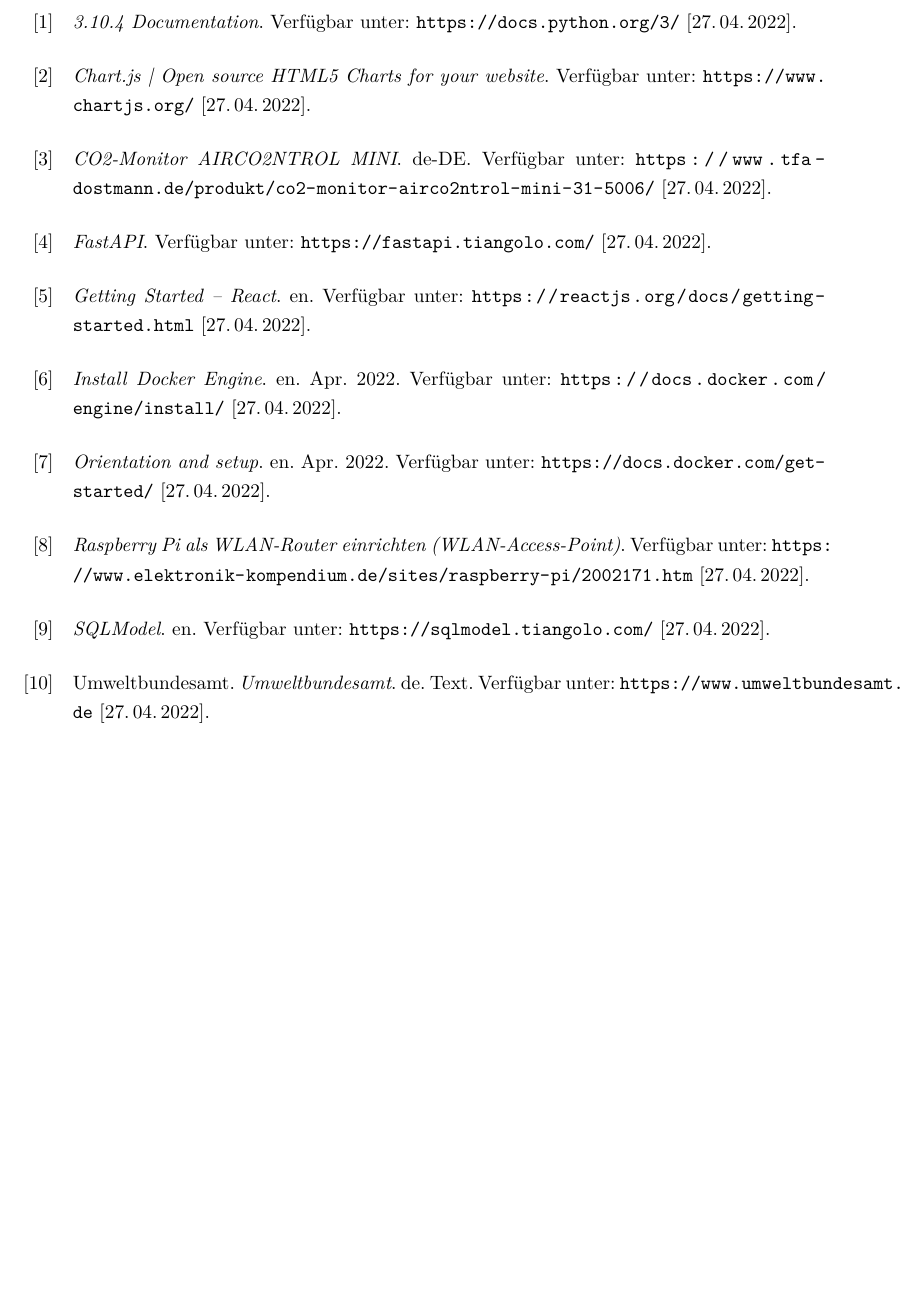
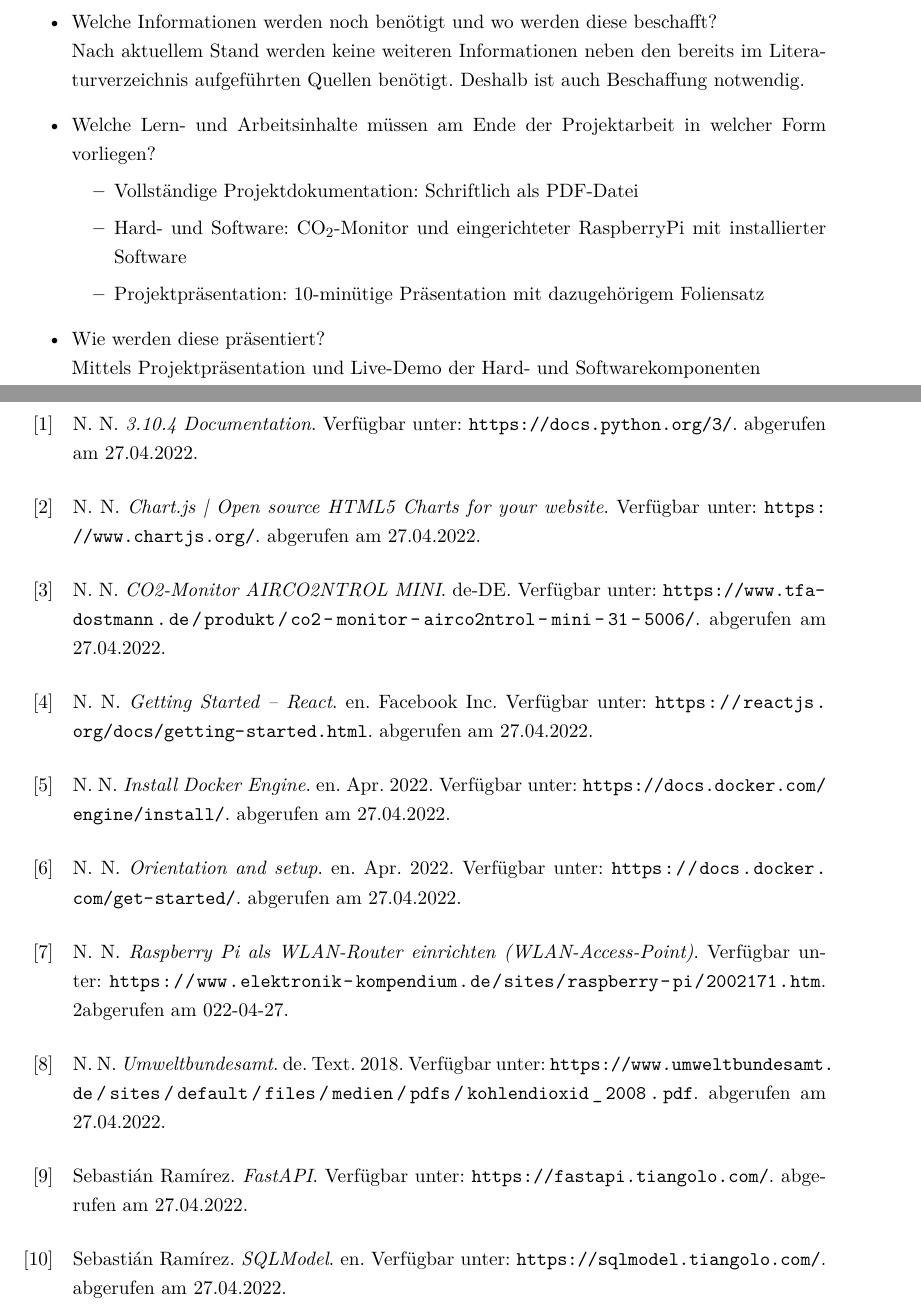
Before and after one commit to N1kolaus/GK-Deu-Projektarbeit, a LaTeX document (Checkliste_3/Checkliste_3.tex, which reads Checkliste_3/Literaturverzeichnis.bib): part of page 8 of 8 before the commit and two parts of pages 2 and 9 of 9 after it, the two joined at a grey line, cut at the place of the change, the shorter picture padded with empty space. Compiled offline with pdfLaTeX.

Commit message:
added authors to Checklist added Checklist 3 final

```diff
--- a/Checkliste_3/Checkliste_3.tex
+++ b/Checkliste_3/Checkliste_3.tex
@@ -178,3 +184,15 @@
+\begin{itemize}
+  \item Welche Informationen werden noch benötigt und wo werden diese beschafft? \\
+        Nach aktuellem Stand werden keine weiteren Informationen neben den bereits im Literaturverzeichnis aufgeführten Quellen benötigt. Deshalb ist auch Beschaffung notwendig.
+  \item Welche Lern- und Arbeitsinhalte müssen am Ende der Projektarbeit in welcher Form vorliegen?
+        \begin{itemize}
+          \item Vollständige Projektdokumentation: Schriftlich als PDF-Datei
+          \item Hard- und Software: CO$_2$-Monitor und eingerichteter RaspberryPi mit installierter Software
+          \item Projektpräsentation: 10-minütige Präsentation mit dazugehörigem Foliensatz
+        \end{itemize}
+  \item Wie werden diese präsentiert? \\
+        Mittels Projektpräsentation und Live-Demo der Hard- und Softwarekomponenten
+\end{itemize}
 
 \newpage
 
--- a/Checkliste_3/Literaturverzeichnis.bib
+++ b/Checkliste_3/Literaturverzeichnis.bib
@@ -1,84 +1,94 @@
 
 @misc{python,
-	title = {3.10.4 {Documentation}},
-	url = {https://docs.python.org/3/},
-	urldate = {2022-04-27},
+  author   = {N. N.},
+  title    = {3.10.4 {Documentation}},
+  url      = {https://docs.python.org/3/},
+  addendum = {abgerufen am 27.04.2022}
 }
 
 @misc{docker_setup,
-	title = {Orientation and setup},
-	url = {https://docs.docker.com/get-started/},
+  author   = {N. N.},
+  title    = {Orientation and setup},
+  url      = {https://docs.docker.com/get-started/},
   abstract = {Get oriented on some basics of Docker and install Docker Desktop.},
   language = {en},
-	urldate = {2022-04-27},
-	journal = {Docker Documentation},
-	month = apr,
-	year = {2022},
+  addendum = {abgerufen am 27.04.2022},
+  journal  = {Docker Documentation},
+  month    = apr,
+  year     = {2022}
 }
 
 @misc{docker_install,
-	title = {Install {Docker} {Engine}},
-	url = {https://docs.docker.com/engine/install/},
+  author   = {N. N.},
+  title    = {Install {Docker} {Engine}},
+  url      = {https://docs.docker.com/engine/install/},
   abstract = {Lists the installation methods},
   language = {en},
-	urldate = {2022-04-27},
-	journal = {Docker Documentation},
-	month = apr,
-	year = {2022},
+  addendum = {abgerufen am 27.04.2022},
+  journal  = {Docker Documentation},
+  month    = apr,
+  year     = {2022}
 }
 
 @misc{raspberry_wlan,
-	title = {Raspberry {Pi} als {WLAN}-{Router} einrichten ({WLAN}-{Access}-{Point})},
-	url = {https://www.elektronik-kompendium.de/sites/raspberry-pi/2002171.htm},
-	urldate = {2022-04-27},
+  author   = {N. N.},
+  title    = {Raspberry {Pi} als {WLAN}-{Router} einrichten ({WLAN}-{Access}-{Point})},
+  url      = {https://www.elektronik-kompendium.de/sites/raspberry-pi/2002171.htm},
+  addendum = {2abgerufen am 022-04-27}
 }
 
 @misc{umweltbundesamt,
-	type = {Text},
-	title = {Umweltbundesamt},
-	url = {https://www.umweltbundesamt.de},
-	abstract = {Das Umweltbundesamt (UBA) ist Deutschlands zentrale Umweltbehörde und forscht, berät und informiert zu zahlreichen Fragen des Umweltschutzes und zu Umwelt \& Gesundheit.},
+  author   = {N. N.},
+  type     = {Text},
+  title    = {Umweltbundesamt},
+  url      = {https://www.umweltbundesamt.de/sites/default/files/medien/pdfs/kohlendioxid_2008.pdf},
   language = {de},
-	urldate = {2022-04-27},
-	journal = {Umweltbundesamt},
-	author = {{Umweltbundesamt}},
+  addendum = {abgerufen am 27.04.2022},
+  date     = {2018},
+  journal  = {Umweltbundesamt}
 }
 
 @misc{co2-monitor,
-	title = {{CO2}-{Monitor} {AIRCO2NTROL} {MINI}},
-	url = {https://www.tfa-dostmann.de/produkt/co2-monitor-airco2ntrol-mini-31-5006/},
+  author   = {N. N.},
+  title    = {{CO2}-{Monitor} {AIRCO2NTROL} {MINI}},
+  url      = {https://www.tfa-dostmann.de/produkt/co2-monitor-airco2ntrol-mini-31-5006/},
   abstract = {Wer gute Luft atmet, ist gesünder, zufriedener und kann mehr leisten. Schuld an Kopfschmerzen, Schwindel und Dauermüdigkeit ist häufig eine zu hohe Konzentration an CO2 in der Luft. Mit dem AIRCO2NTROL MINI von TFA können Sie kontrollieren, wie verbraucht und verunreinigt die Luft in Räumen ist, in denen sich Personen aufhalten, z.B. Schulen, Büros, öffentliche […]},
   language = {de-DE},
-	urldate = {2022-04-27},
-	journal = {TFA Dostmann},
+  addendum = {abgerufen am 27.04.2022},
+  journal  = {TFA Dostmann}
 }
 
 @misc{fastapi,
-	title = {{FastAPI}},
-	url = {https://fastapi.tiangolo.com/},
+  author   = {Sebastián Ramírez},
+  title    = {{FastAPI}},
+  url      = {https://fastapi.tiangolo.com/},
   abstract = {FastAPI framework, high performance, easy to learn, fast to code, ready for production},
-	urldate = {2022-04-27},
+  addendum = {abgerufen am 27.04.2022}
 }
 
 @misc{sqlmodel,
-	title = {{SQLModel}},
-	url = {https://sqlmodel.tiangolo.com/},
+  author   = {Sebastián Ramírez},
+  title    = {{SQLModel}},
+  url      = {https://sqlmodel.tiangolo.com/},
   abstract = {SQLModel, SQL databases in Python, designed for simplicity, compatibility, and robustness.},
   language = {en},
-	urldate = {2022-04-27},
+  addendum = {abgerufen am 27.04.2022}
 }
 
 @misc{chart.js,
-	title = {Chart.js {\textbar} {Open} source {HTML5} {Charts} for your website},
-	url = {https://www.chartjs.org/},
+  author   = {N. N.},
+  title    = {Chart.js {\textbar} {Open} source {HTML5} {Charts} for your website},
+  url      = {https://www.chartjs.org/},
   abstract = {Simple, clean and engaging HTML5 based JavaScript charts. Chart.js is an easy way to include animated, interactive graphs on your website for free.},
-	urldate = {2022-04-27},
+  addendum = {abgerufen am 27.04.2022}
 }
 
 @misc{reactjs,
-	title = {Getting {Started} – {React}},
-	url = {https://reactjs.org/docs/getting-started.html},
-	abstract = {A JavaScript library for building user interfaces},
-	language = {en},
-	urldate = {2022-04-27},
+  author       = {N. N.},
+  organization = {Facebook Inc.},
+  title        = {Getting {Started} – {React}},
+  url          = {https://reactjs.org/docs/getting-started.html},
+  abstract     = {A JavaScript library for building user interfaces},
+  language     = {en},
+  addendum     = {abgerufen am 27.04.2022}
 }
```
Also changed, not shown: Checkliste_3/Checkliste_3_Caesar_Egermann_Goertler_Leyrer.tex (added, +17 -0 lines), Checkliste_3/Checkliste_3.pdf, Checkliste_3/Checkliste_3_Caesar_Egermann_Goertler_Leyrer.pdf (added), Checkliste_3/Checkliste_3.tex (7 more changed lines). Lines whose indentation alone changed are shown as unchanged.
